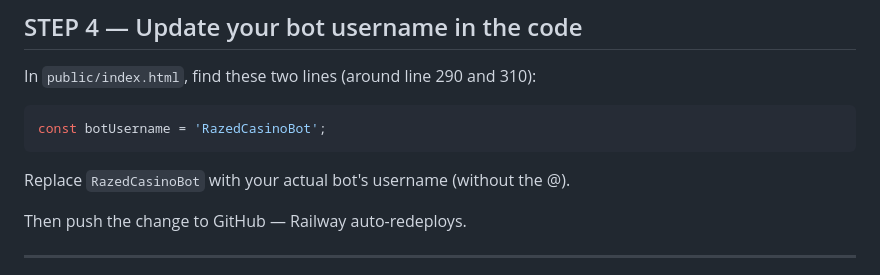
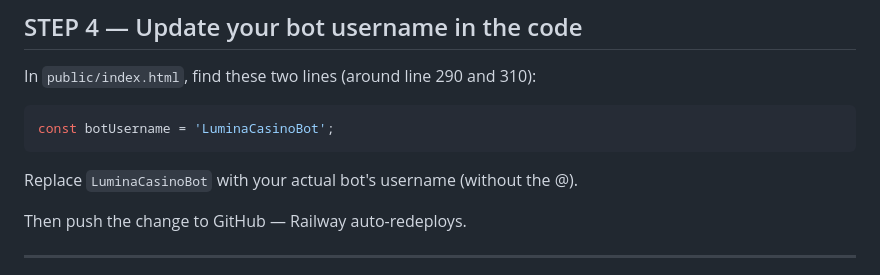
Before and after one commit to gthebossbaby/razed-miniapp, a Markdown page: README.md, the part around one of its changes. GitHub-like rendering.

````diff
--- a/README.md
+++ b/README.md
@@ -59,9 +60,9 @@ Then upload these files:
 
 In `public/index.html`, find these two lines (around line 290 and 310):
 ```js
-const botUsername = 'RazedCasinoBot';
+const botUsername = 'LuminaCasinoBot';
 ```
-Replace `RazedCasinoBot` with your actual bot's username (without the @).
+Replace `LuminaCasinoBot` with your actual bot's username (without the @).
 
 Then push the change to GitHub — Railway auto-redeploys.
 
````
Also changed, not shown: other parts of README.md (+10 -10 lines).
